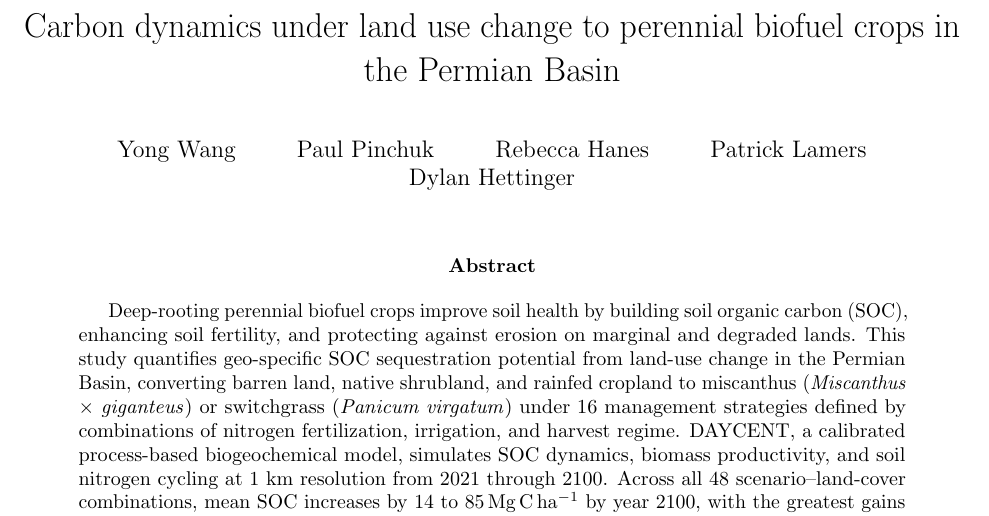
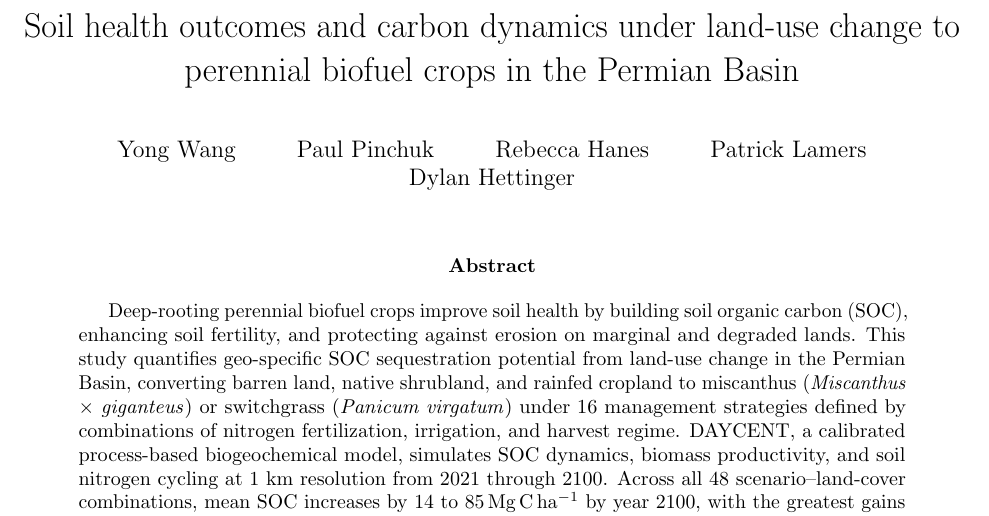
Before and after one commit to dhetting/EMRE_CRADA_Manuscript, a LaTeX paper (main_soc.tex): part of page 1 of 16, cut at the place of the change. Compiled offline with pdfLaTeX.

Commit message:
title: reframe to lead with soil health while retaining carbon dynamics

```diff
--- a/main_soc.tex
+++ b/main_soc.tex
@@ -31,7 +31,7 @@
 \end{center}
 }
 
-\title{Carbon dynamics under land use change to perennial biofuel crops in the Permian Basin}
+\title{Soil health outcomes and carbon dynamics under land-use change to perennial biofuel crops in the Permian Basin}
 \author{Yong Wang \and Paul Pinchuk \and Rebecca Hanes \and Patrick Lamers \and Dylan Hettinger}
 \date{}
 
```
